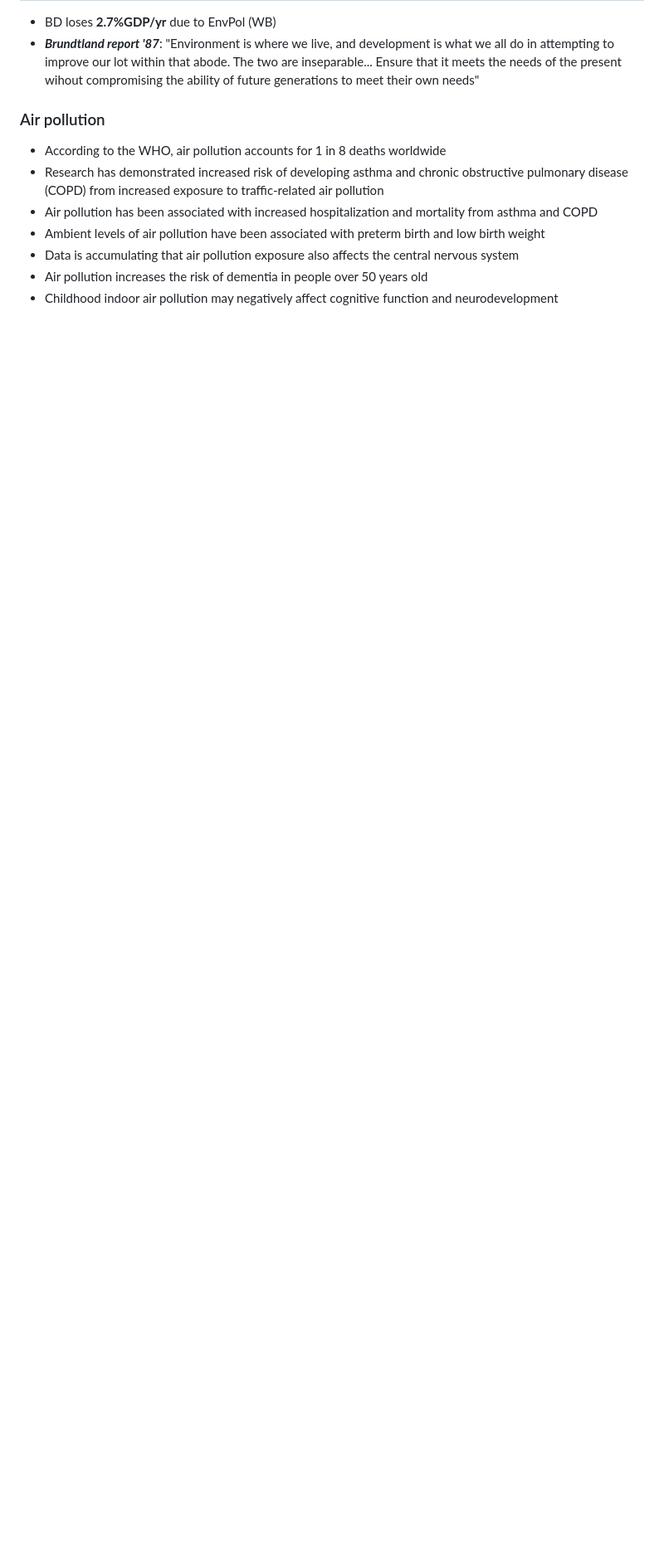
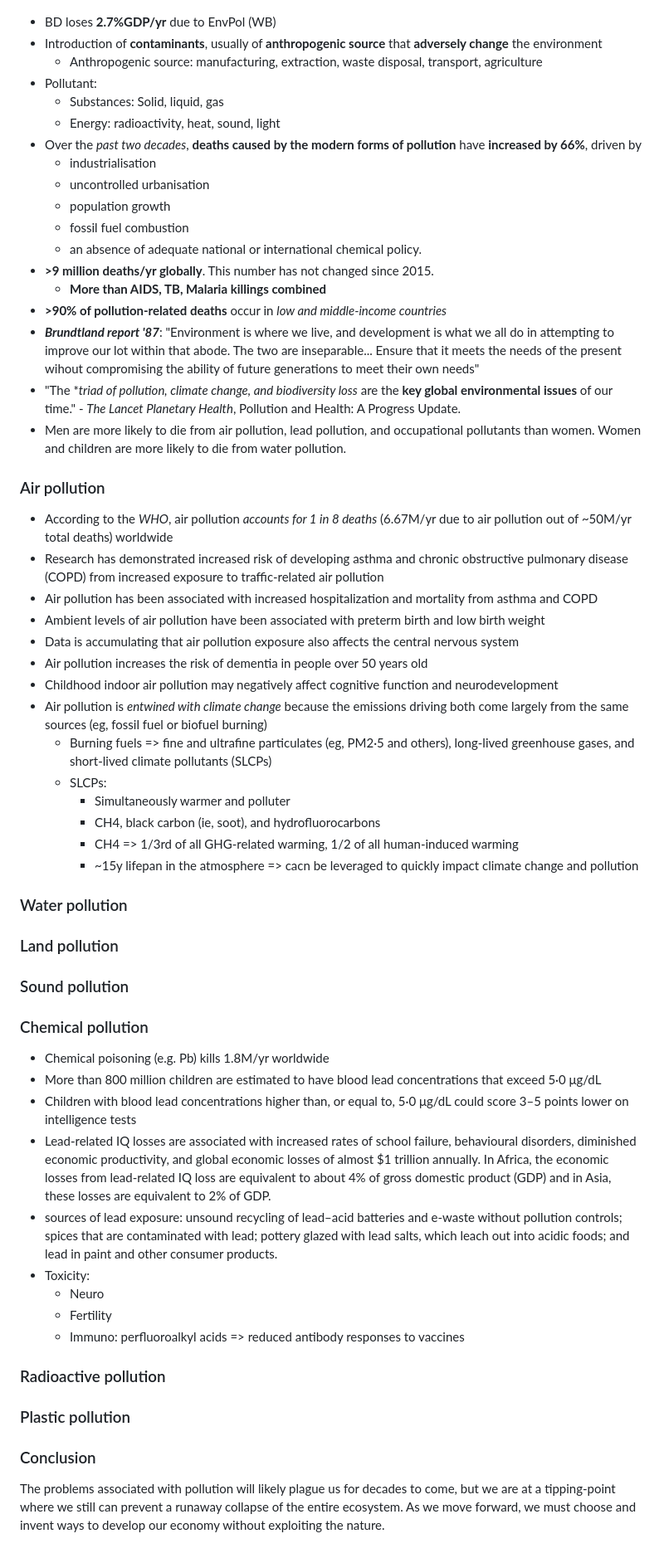
Before and after one commit to susmit31/obsidian, a Markdown page: English-essays.md, the part around one of its changes. Shown at 83% size. GitHub-like rendering; blank space fills up the shorter version.

Commit message:
pollution v1

```diff
--- a/English-essays.md
+++ b/English-essays.md
@@ -233,11 +239,64 @@
 - BD loses **2.7%GDP/yr** due to EnvPol (WB)
+- Introduction of **contaminants**, usually of **anthropogenic source** that **adversely change** the environment
+	- Anthropogenic source: manufacturing, extraction, waste disposal, transport, agriculture
+- Pollutant:
+	- Substances: Solid, liquid, gas
+	- Energy: radioactivity, heat, sound, light
+- Over the *past two decades*, **deaths caused by the modern forms of pollution** have **increased by 66%**, driven by
+	- industrialisation
+	- uncontrolled urbanisation
+	- population growth
+	- fossil fuel combustion
+	- an absence of adequate national or international chemical policy.
+- **>9 million deaths/yr globally**. This number has not changed since 2015.
+	- **More than AIDS, TB, Malaria killings combined**
+- **>90% of pollution-related deaths** occur in *low and middle-income countries*
 - ***Brundtland report '87***: "Environment is where we live, and development is what we all do in attempting to improve our lot within that abode. The two are inseparable... Ensure that it meets the needs of the present wihout compromising the ability of future generations to meet their own needs"
+- "The **triad of pollution, climate change, and biodiversity loss* are the **key global environmental issues** of our time." - *The Lancet Planetary Health*, Pollution and Health: A Progress Update.
+- Men are more likely to die from air pollution, lead pollution, and occupational pollutants than women. Women and children are more likely to die from water pollution.
+
 
 ### Air pollution
-- According to the WHO, air pollution accounts for 1 in 8 deaths worldwide
+- According to the *WHO*, air pollution *accounts for 1 in 8 deaths* (6.67M/yr due to air pollution out of ~50M/yr total deaths) worldwide
 - Research has demonstrated increased risk of developing asthma and chronic obstructive pulmonary disease (COPD) from increased exposure to traffic-related air pollution
 - Air pollution has been associated with increased hospitalization and mortality from asthma and COPD
 - Ambient levels of air pollution have been associated with preterm birth and low birth weight
 - Data is accumulating that air pollution exposure also affects the central nervous system
 - Air pollution increases the risk of dementia in people over 50 years old
 - Childhood indoor air pollution may negatively affect cognitive function and neurodevelopment
+- Air pollution is *entwined with climate change* because the emissions driving both come largely from the same sources (eg, fossil fuel or biofuel burning)
+	- Burning fuels => fine and ultrafine particulates (eg, PM2·5 and others), long-lived greenhouse gases, and short-lived climate pollutants (SLCPs)
+	- SLCPs:
+		- Simultaneously warmer and polluter
+		- CH4, black carbon (ie, soot), and hydrofluorocarbons
+		- CH4 => 1/3rd of all GHG-related warming, 1/2 of all human-induced warming
+		- ~15y lifepan in the atmosphere => cacn be leveraged to quickly impact climate change and  pollution
+
+### Water pollution
+
+
+### Land pollution
+
+
+### Sound pollution
+
+
+### Chemical pollution
+- Chemical poisoning (e.g. Pb) kills 1.8M/yr worldwide
+- More than 800 million children are estimated to have blood lead concentrations that exceed 5·0 μg/dL
+- Children with blood lead concentrations higher than, or equal to, 5·0 μg/dL could score 3–5 points lower on intelligence tests
+- Lead-related IQ losses are associated with increased rates of school failure, behavioural disorders, diminished economic productivity, and global economic losses of almost $1 trillion annually. In Africa, the economic losses from lead-related IQ loss are equivalent to about 4% of gross domestic product (GDP) and in Asia, these losses are equivalent to 2% of GDP.
+- sources of lead exposure: unsound recycling of lead–acid batteries and e-waste without pollution controls; spices that are contaminated with lead; pottery glazed with lead salts, which leach out into acidic foods; and lead in paint and other consumer products.
+- Toxicity:
+	- Neuro
+	- Fertility
+	- Immuno: perfluoroalkyl acids => reduced antibody responses to vaccines
+
+### Radioactive pollution
+
+
+### Plastic pollution
+
+
+### Conclusion
+ The problems associated with pollution will likely plague us for decades to come, but we are at a tipping-point where we still can prevent a runaway collapse of the entire ecosystem. As we move forward, we must choose and invent ways to develop our economy without exploiting the nature.
```
Also changed, not shown: other parts of English-essays.md (+6 -0 lines).
